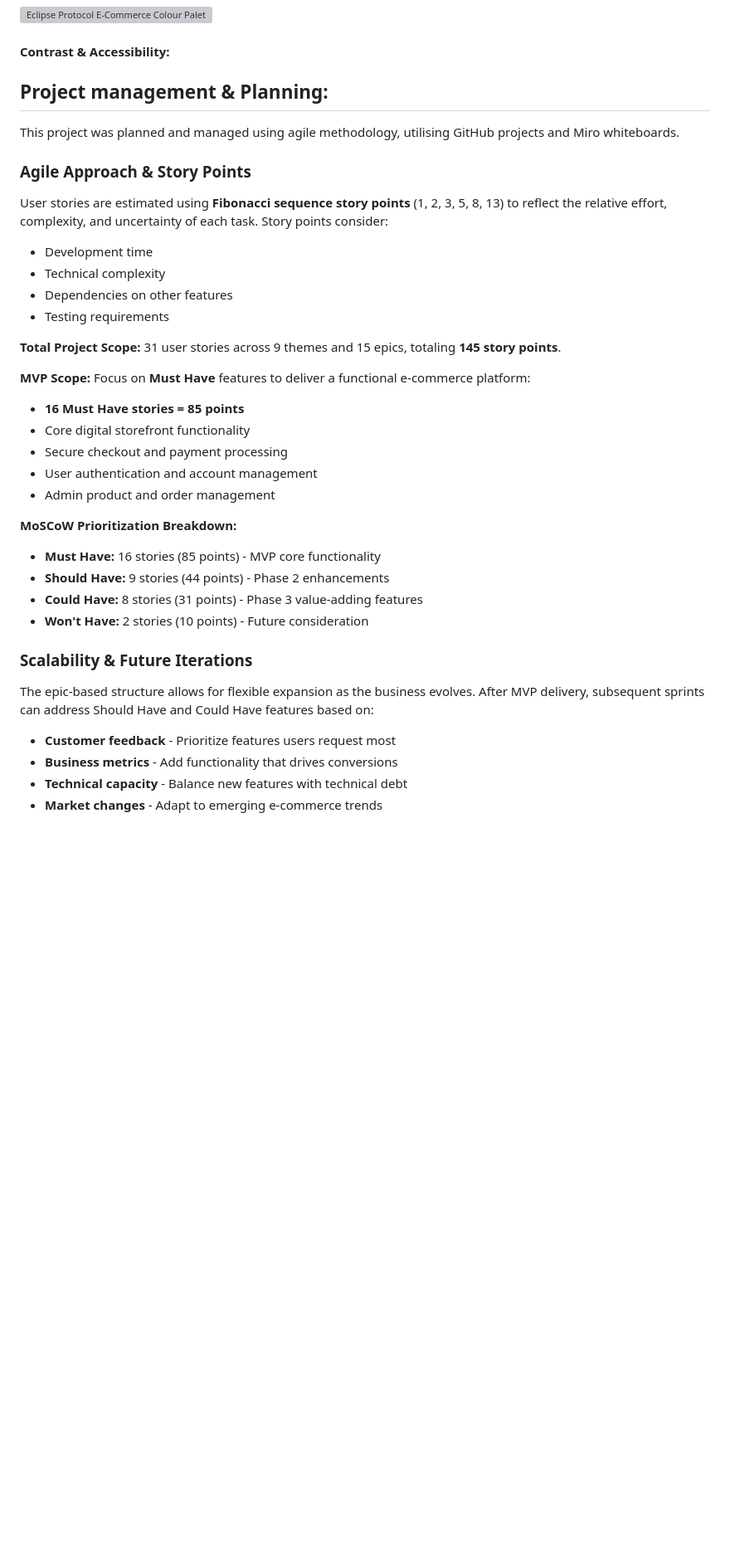
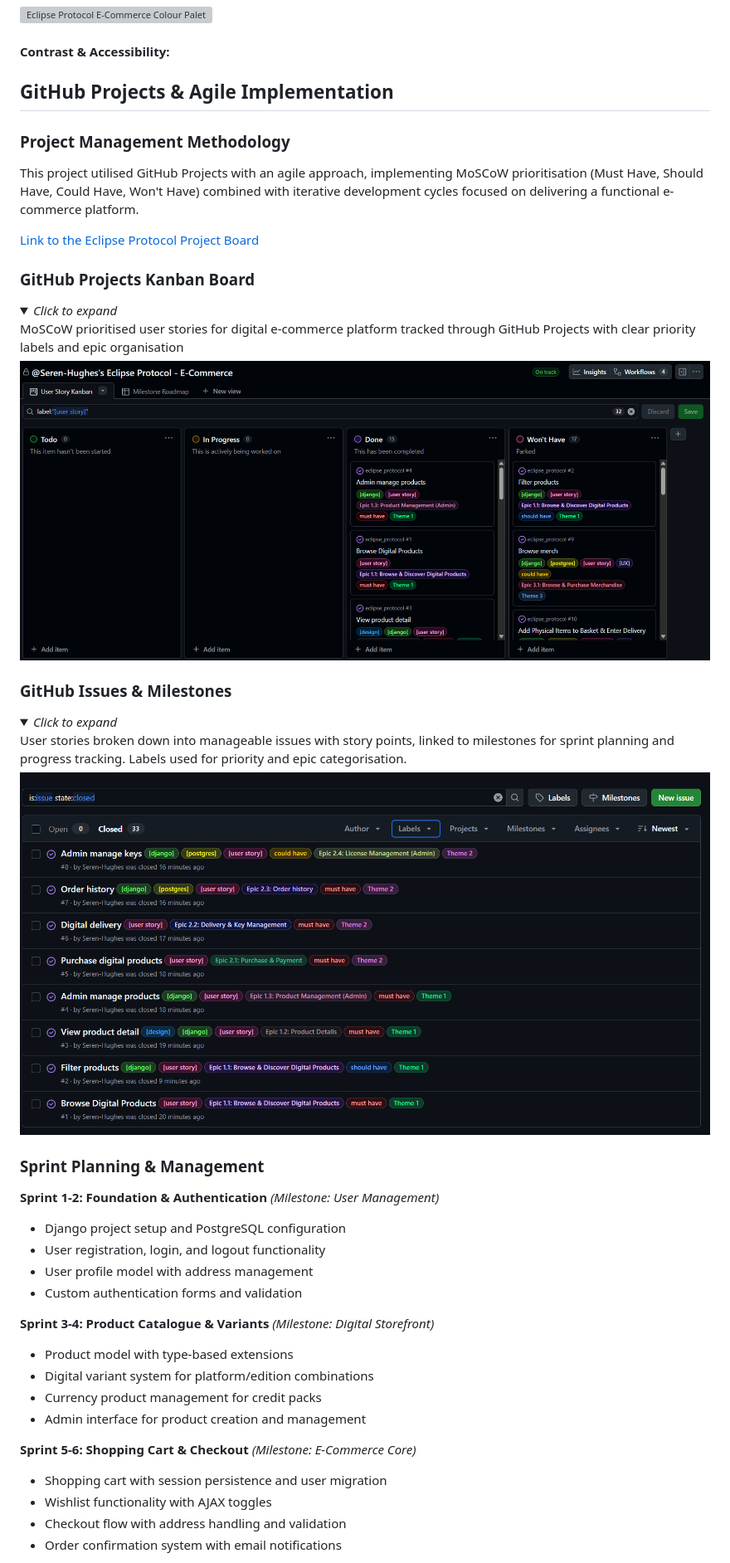
Before and after one commit to Seren-Hughes/eclipse_protocol, a Markdown page: README.md, the part around the change printed below. Shown: that part at 83% size. Rendered like a GitHub page; pictures changed too: docs/images/screenshots/issue-labelling.png (added), docs/images/screenshots/moscow-kanban-board.png (added); folded sections open; blank space fills up the shorter version; grey boxes are pictures that could not be loaded.

```diff
--- a/README.md
+++ b/README.md
@@ -162,37 +178,48 @@ These designs ensure customers purchasing digital products (game keys, DLC, cred
 
 #### Contrast & Accessibility:
 
-## Project management & Planning:
+## GitHub Projects & Agile Implementation
 
-This project was planned and managed using agile methodology, utilising GitHub projects and Miro whiteboards.
+### Project Management Methodology
+This project utilised GitHub Projects with an agile approach, implementing MoSCoW prioritisation (Must Have, Should Have, Could Have, Won't Have) combined with iterative development cycles focused on delivering a functional e-commerce platform.
 
-### Agile Approach & Story Points
+[Link to the Eclipse Protocol Project Board](https://github.com/users/Seren-Hughes/projects/9)
 
-User stories are estimated using **Fibonacci sequence story points** (1, 2, 3, 5, 8, 13) to reflect the relative effort, complexity, and uncertainty of each task. Story points consider:
-- Development time
-- Technical complexity
-- Dependencies on other features
-- Testing requirements
+### GitHub Projects Kanban Board
+<details>
+<summary><em>Click to expand</em><br>
+MoSCoW prioritised user stories for digital e-commerce platform tracked through GitHub Projects with clear priority labels and epic organisation
+</summary>
 
-**Total Project Scope:** 31 user stories across 9 themes and 15 epics, totaling **145 story points**.
+![GitHub Projects Kanban Board](docs/images/screenshots/moscow-kanban-board.png)
+</details>
 
-**MVP Scope:** Focus on **Must Have** features to deliver a functional e-commerce platform:
-- **16 Must Have stories = 85 points**
-- Core digital storefront functionality
-- Secure checkout and payment processing
-- User authentication and account management
-- Admin product and order management
+### GitHub Issues & Milestones
+<details>
+<summary><em>Click to expand</em><br>
+User stories broken down into manageable issues with story points, linked to milestones for sprint planning and progress tracking. Labels used for priority and epic categorisation.
+</summary>
 
-**MoSCoW Prioritization Breakdown:**
-- **Must Have:** 16 stories (85 points) - MVP core functionality
-- **Should Have:** 9 stories (44 points) - Phase 2 enhancements
-- **Could Have:** 8 stories (31 points) - Phase 3 value-adding features
-- **Won't Have:** 2 stories (10 points) - Future consideration
+![GitHub Issues & Milestones](docs/images/screenshots/issue-labelling.png)
+</details>
 
-### Scalability & Future Iterations
+### Sprint Planning & Management
 
-The epic-based structure allows for flexible expansion as the business evolves. After MVP delivery, subsequent sprints can address Should Have and Could Have features based on:
-- **Customer feedback** - Prioritize features users request most
-- **Business metrics** - Add functionality that drives conversions
-- **Technical capacity** - Balance new features with technical debt
-- **Market changes** - Adapt to emerging e-commerce trends
+**Sprint 1-2: Foundation & Authentication** *(Milestone: User Management)*
+- Django project setup and PostgreSQL configuration
+- User registration, login, and logout functionality
+- User profile model with address management
+- Custom authentication forms and validation
+
+**Sprint 3-4: Product Catalogue & Variants** *(Milestone: Digital Storefront)*
+- Product model with type-based extensions
+- Digital variant system for platform/edition combinations
+- Currency product management for credit packs
+- Admin interface for product creation and management
+
+**Sprint 5-6: Shopping Cart & Checkout** *(Milestone: E-Commerce Core)*
+- Shopping cart with session persistence and user migration
+- Wishlist functionality with AJAX toggles
+- Checkout flow with address handling and validation
+- Order confirmation system with email notifications
+
```
Also changed, not shown: other parts of README.md (+162 -194 lines), docs/images/screenshots/eclipse-protocol-presentation-screenshot.png (added).
